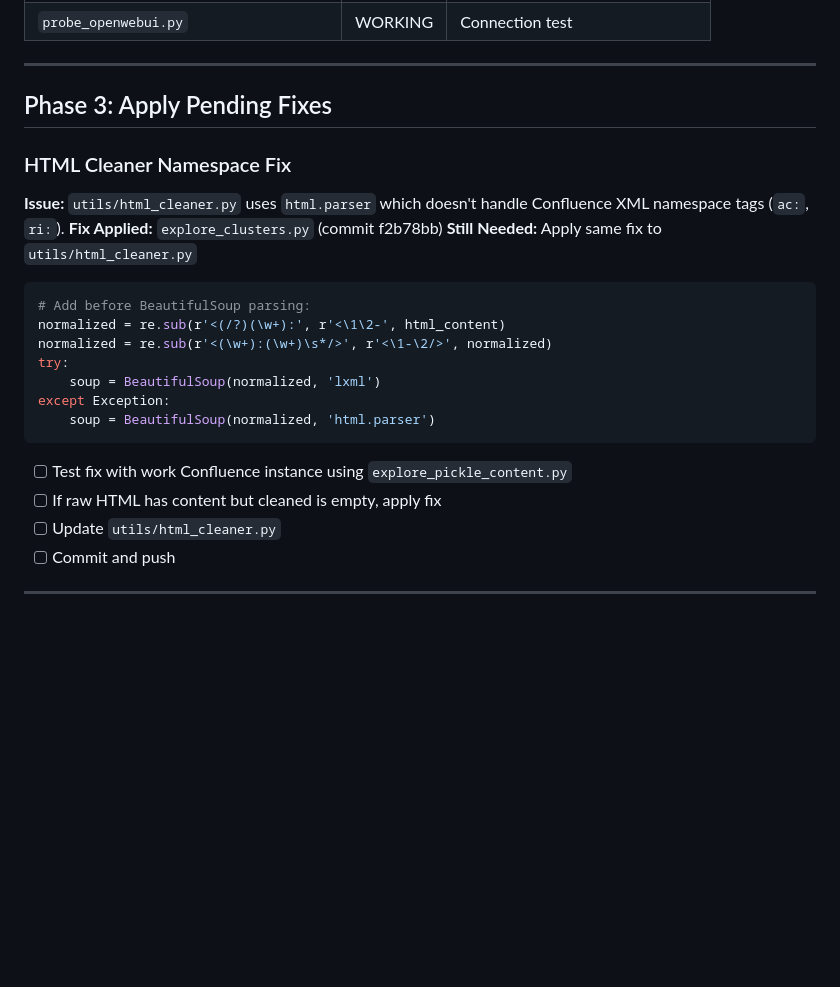
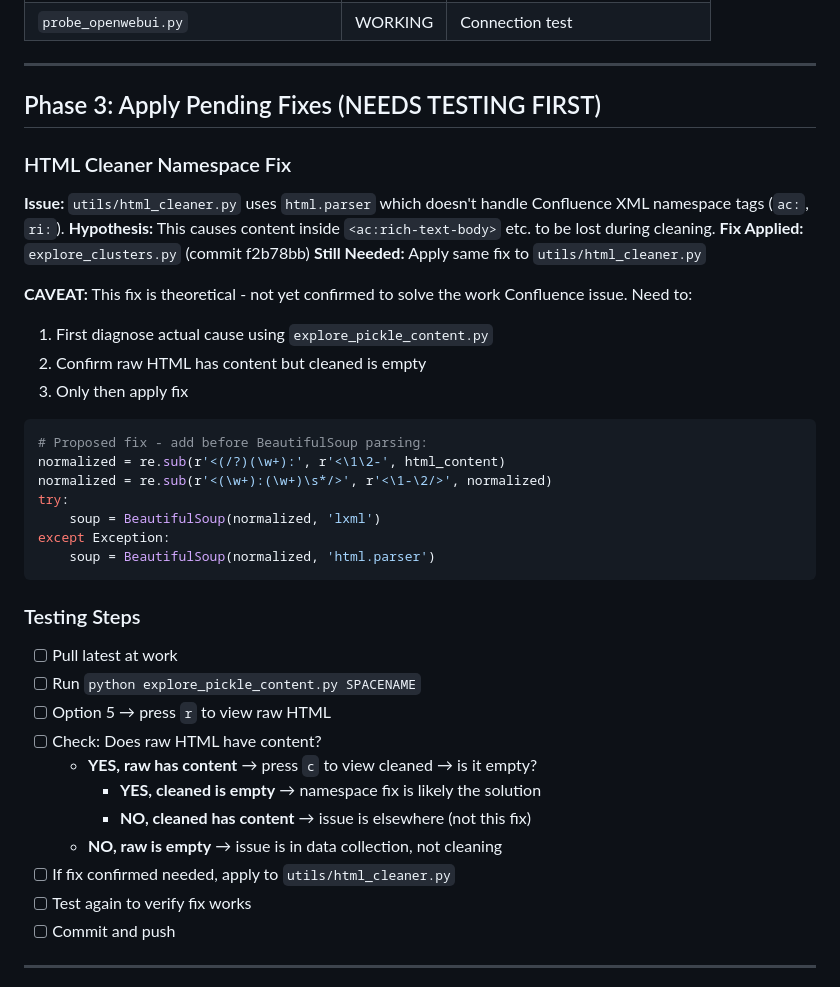
Before and after one commit to GanizaniSitara/confluence-viz, a Markdown page: CONFLUENCE-VIZ-2-0.md, the part around one of its changes. GitHub-like rendering; blank space fills up the shorter version.

````diff
--- a/CONFLUENCE-VIZ-2-0.md
+++ b/CONFLUENCE-VIZ-2-0.md
@@ -87,15 +97,21 @@ confluence_unified_search/
 
 ---
 
-## Phase 3: Apply Pending Fixes
+## Phase 3: Apply Pending Fixes (NEEDS TESTING FIRST)
 
 ### HTML Cleaner Namespace Fix
 **Issue:** `utils/html_cleaner.py` uses `html.parser` which doesn't handle Confluence XML namespace tags (`ac:`, `ri:`).
+**Hypothesis:** This causes content inside `<ac:rich-text-body>` etc. to be lost during cleaning.
 **Fix Applied:** `explore_clusters.py` (commit f2b78bb)
 **Still Needed:** Apply same fix to `utils/html_cleaner.py`
 
+**CAVEAT:** This fix is theoretical - not yet confirmed to solve the work Confluence issue. Need to:
+1. First diagnose actual cause using `explore_pickle_content.py`
+2. Confirm raw HTML has content but cleaned is empty
+3. Only then apply fix
+
 ```python
-# Add before BeautifulSoup parsing:
+# Proposed fix - add before BeautifulSoup parsing:
 normalized = re.sub(r'<(/?)(\w+):', r'<\1\2-', html_content)
 normalized = re.sub(r'<(\w+):(\w+)\s*/>', r'<\1-\2/>', normalized)
 try:
@@ -104,9 +120,17 @@ except Exception:
     soup = BeautifulSoup(normalized, 'html.parser')
 ```
 
-- [ ] Test fix with work Confluence instance using `explore_pickle_content.py`
-- [ ] If raw HTML has content but cleaned is empty, apply fix
-- [ ] Update `utils/html_cleaner.py`
+### Testing Steps
+- [ ] Pull latest at work
+- [ ] Run `python explore_pickle_content.py SPACENAME`
+- [ ] Option 5 → press `r` to view raw HTML
+- [ ] Check: Does raw HTML have content?
+  - **YES, raw has content** → press `c` to view cleaned → is it empty?
+    - **YES, cleaned is empty** → namespace fix is likely the solution
+    - **NO, cleaned has content** → issue is elsewhere (not this fix)
+  - **NO, raw is empty** → issue is in data collection, not cleaning
+- [ ] If fix confirmed needed, apply to `utils/html_cleaner.py`
+- [ ] Test again to verify fix works
 - [ ] Commit and push
 
 ---
````
Also changed, not shown: other parts of CONFLUENCE-VIZ-2-0.md (+56 -33 lines).
